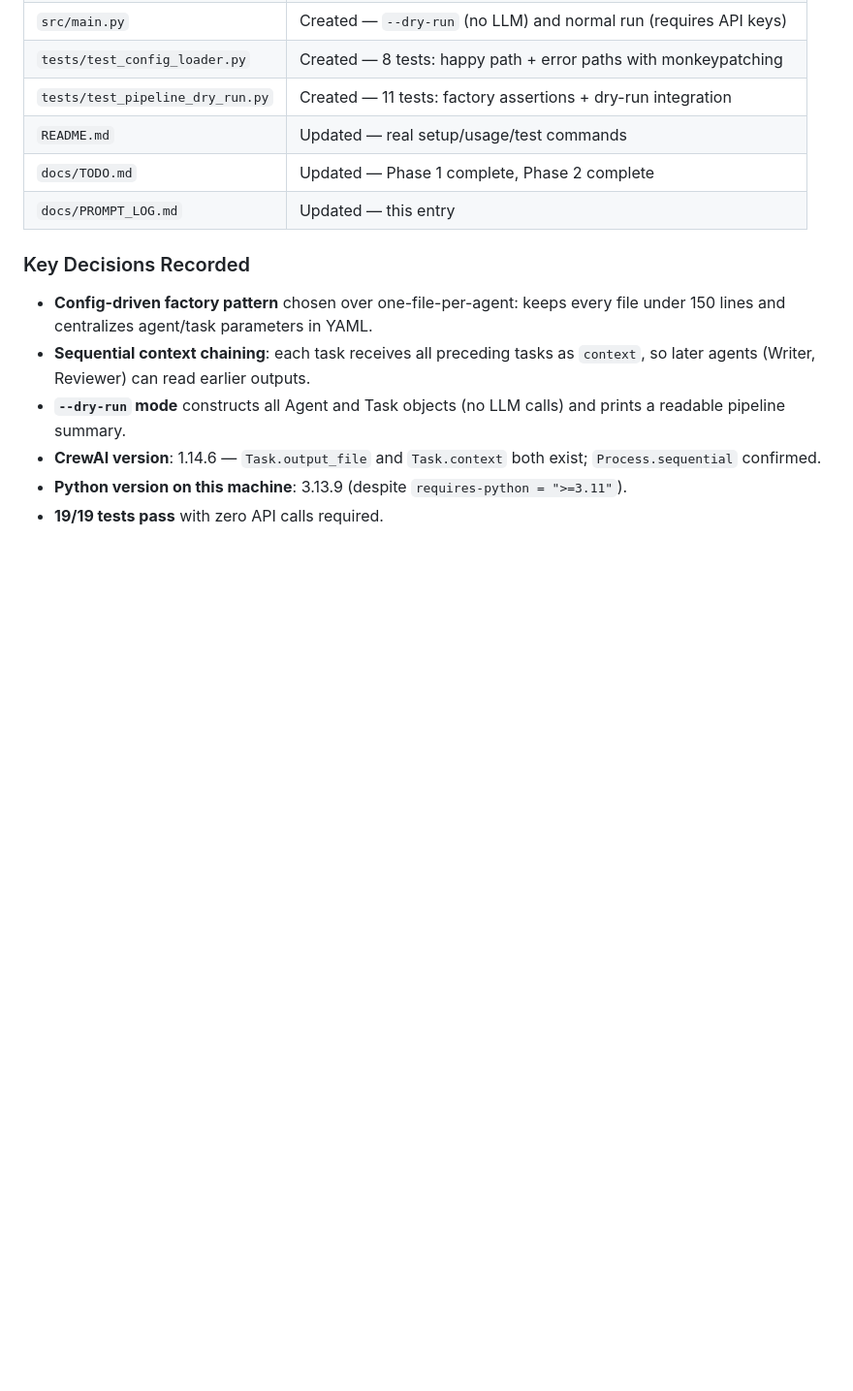
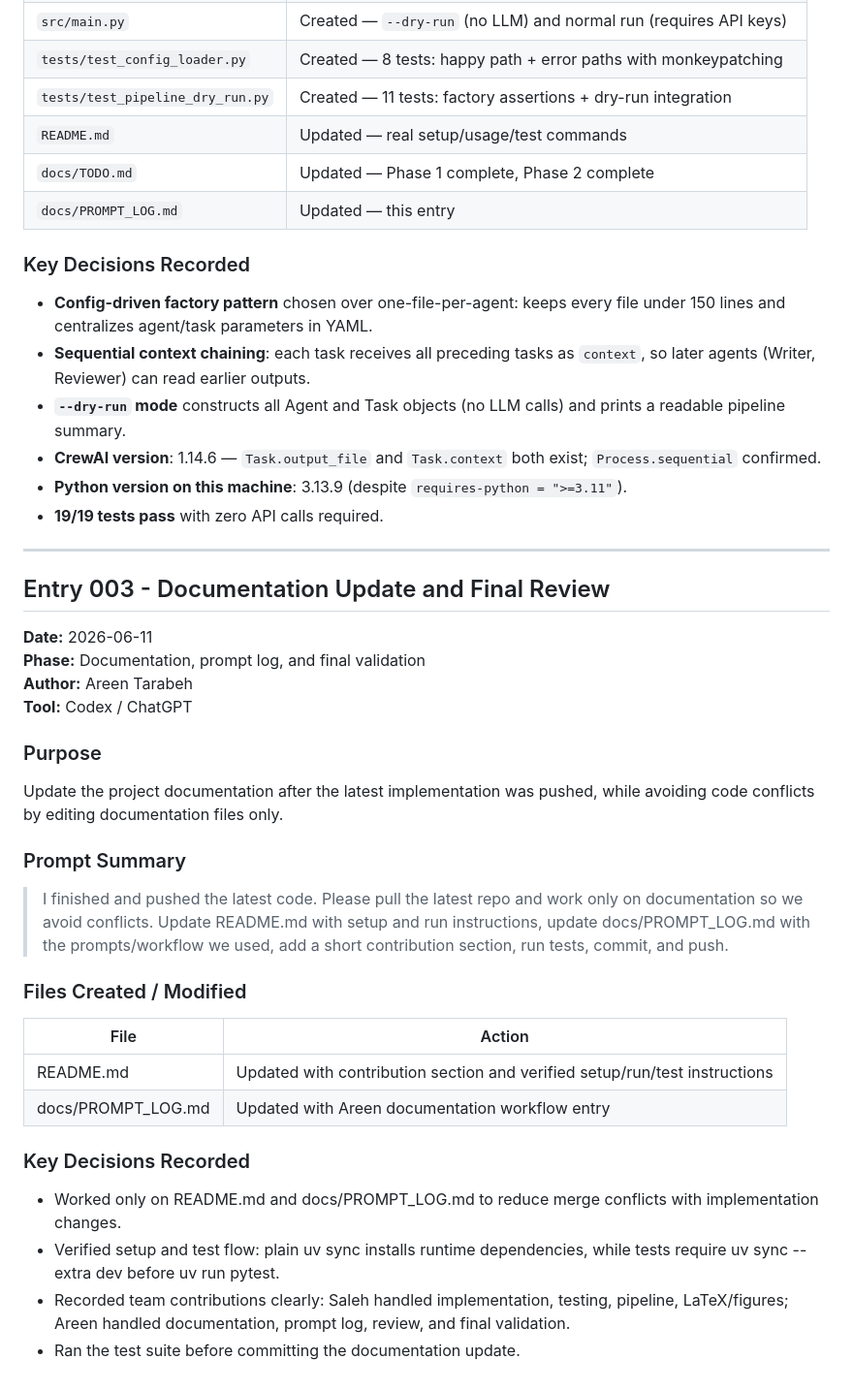
Before and after one commit to SalehHammam25/salareen-ex03, a Markdown page: docs/PROMPT_LOG.md, the part around the change. Shown at 97% size. Rendered like a GitHub page; blank space fills up the shorter version.

```diff
--- a/docs/PROMPT_LOG.md
+++ b/docs/PROMPT_LOG.md
@@ -101,3 +101,34 @@ Implement the minimal but professional CrewAI pipeline foundation: config loadin
 - **CrewAI version**: 1.14.6 — `Task.output_file` and `Task.context` both exist; `Process.sequential` confirmed.
 - **Python version on this machine**: 3.13.9 (despite `requires-python = ">=3.11"`).
 - **19/19 tests pass** with zero API calls required.
+
+---
+
+## Entry 003 - Documentation Update and Final Review
+
+**Date:** 2026-06-11
+**Phase:** Documentation, prompt log, and final validation
+**Author:** Areen Tarabeh
+**Tool:** Codex / ChatGPT
+
+### Purpose
+
+Update the project documentation after the latest implementation was pushed, while avoiding code conflicts by editing documentation files only.
+
+### Prompt Summary
+
+> I finished and pushed the latest code. Please pull the latest repo and work only on documentation so we avoid conflicts. Update README.md with setup and run instructions, update docs/PROMPT_LOG.md with the prompts/workflow we used, add a short contribution section, run tests, commit, and push.
+
+### Files Created / Modified
+
+| File | Action |
+|---|---|
+| README.md | Updated with contribution section and verified setup/run/test instructions |
+| docs/PROMPT_LOG.md | Updated with Areen documentation workflow entry |
+
+### Key Decisions Recorded
+
+- Worked only on README.md and docs/PROMPT_LOG.md to reduce merge conflicts with implementation changes.
+- Verified setup and test flow: plain uv sync installs runtime dependencies, while tests require uv sync --extra dev before uv run pytest.
+- Recorded team contributions clearly: Saleh handled implementation, testing, pipeline, LaTeX/figures; Areen handled documentation, prompt log, review, and final validation.
+- Ran the test suite before committing the documentation update.
```
Also changed, not shown: README.md (+7 -0 lines).
